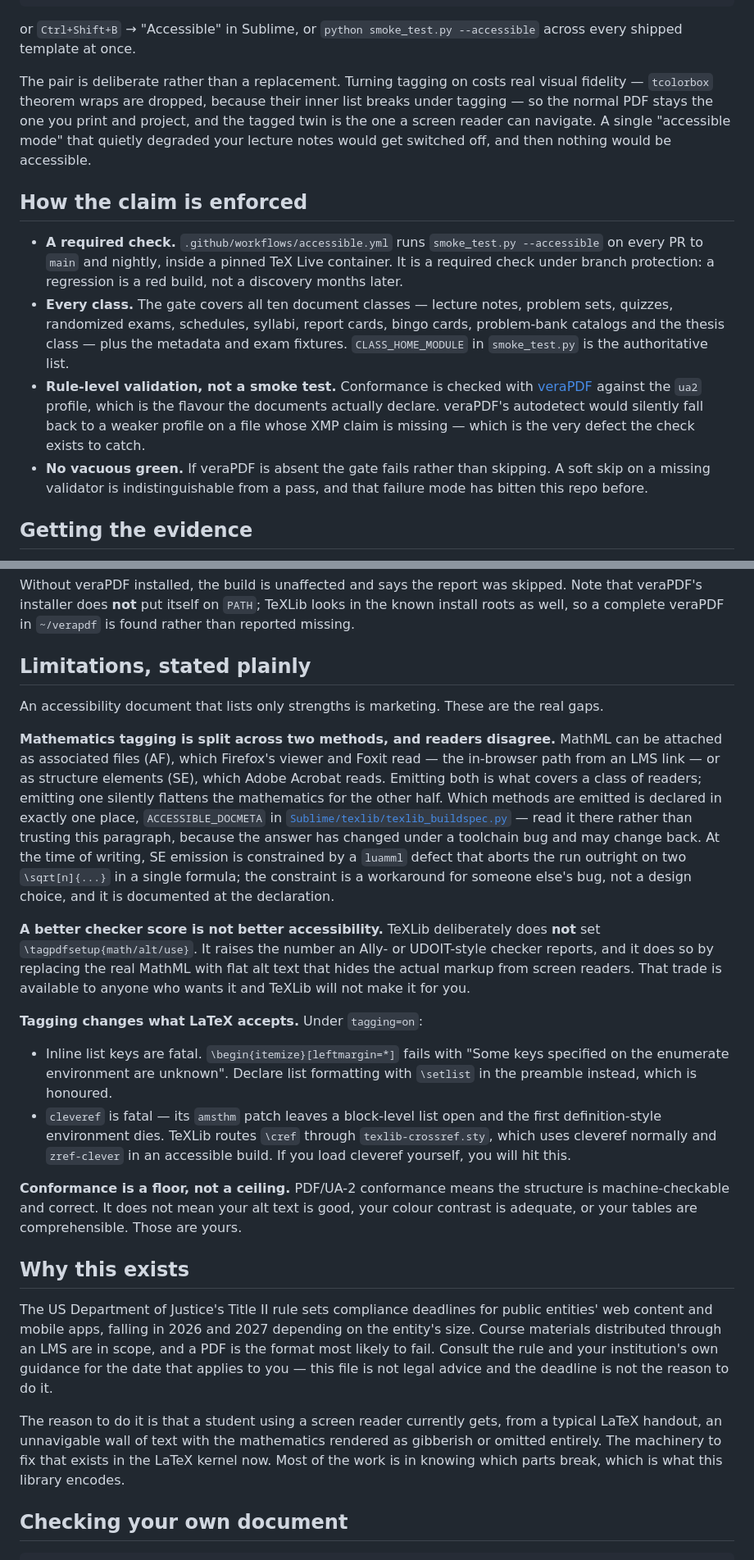
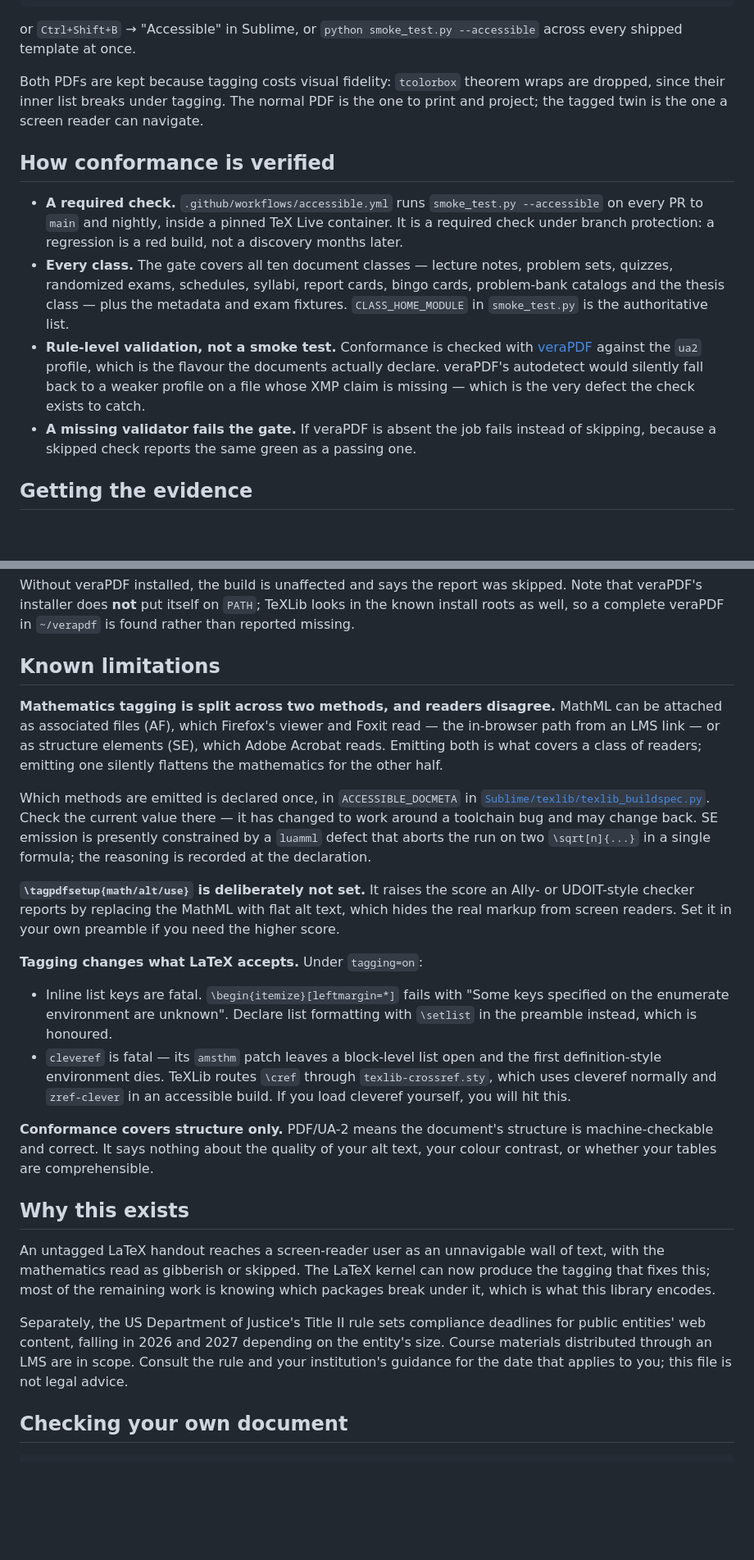
Before and after one commit to landonfox00/TeXLib, a Markdown page: ACCESSIBILITY.md, 2 parts joined by grey strips. Shown at 82% size. GitHub-like rendering; blank space fills up the shorter version.

Commit message:
docs(a11y): state what happens instead of contrasting it with not happening
The opening said TeXLib "proves it on every build rather than claiming it",
which asserts a virtue instead of a fact and makes the reader do the work of
extracting what actually occurs. It now says: every accessible build is
validated with veraPDF and writes the report next to the PDF.

Same tic removed throughout -- 'checkable rather than asserted', 'a floor, not
a ceiling', 'an accessibility document that lists only strengths is marketing',
'No vacuous green' -- along with the meta-paragraph about how the document was
written. Headings made factual ('How conformance is verified', 'Known
limitations'). Content unchanged; the limitations section still says everything
it said.

Co-Authored-By: Claude Opus 5 <noreply@anthropic.com>

```diff
--- a/ACCESSIBILITY.md
+++ b/ACCESSIBILITY.md
@@ -25,14 +20,12 @@ python texlib_cli.py build notes.tex --mode accessible
 or `Ctrl+Shift+B` → "Accessible" in Sublime, or `python smoke_test.py
 --accessible` across every shipped template at once.
 
-The pair is deliberate rather than a replacement. Turning tagging on costs real
-visual fidelity — `tcolorbox` theorem wraps are dropped, because their inner
-list breaks under tagging — so the normal PDF stays the one you print and
-project, and the tagged twin is the one a screen reader can navigate. A single
-"accessible mode" that quietly degraded your lecture notes would get switched
-off, and then nothing would be accessible.
+Both PDFs are kept because tagging costs visual fidelity: `tcolorbox` theorem
+wraps are dropped, since their inner list breaks under tagging. The normal PDF
+is the one to print and project; the tagged twin is the one a screen reader can
+navigate.
 
-## How the claim is enforced
+## How conformance is verified
 
 - **A required check.** `.github/workflows/accessible.yml` runs
   `smoke_test.py --accessible` on every PR to `main` and nightly, inside a
@@ -48,9 +41,9 @@ off, and then nothing would be accessible.
   flavour the documents actually declare. veraPDF's autodetect would silently
   fall back to a weaker profile on a file whose XMP claim is missing — which is
   the very defect the check exists to catch.
-- **No vacuous green.** If veraPDF is absent the gate fails rather than
-  skipping. A soft skip on a missing validator is indistinguishable from a pass,
-  and that failure mode has bitten this repo before.
+- **A missing validator fails the gate.** If veraPDF is absent the job fails
+  instead of skipping, because a skipped check reports the same green as a
+  passing one.
 
 ## Getting the evidence
 
@@ -71,29 +64,25 @@ skipped. Note that veraPDF's installer does **not** put itself on `PATH`;
 TeXLib looks in the known install roots as well, so a complete veraPDF in
 `~/verapdf` is found rather than reported missing.
 
-## Limitations, stated plainly
-
-An accessibility document that lists only strengths is marketing. These are the
-real gaps.
+## Known limitations
 
 **Mathematics tagging is split across two methods, and readers disagree.**
 MathML can be attached as associated files (AF), which Firefox's viewer and
 Foxit read — the in-browser path from an LMS link — or as structure elements
 (SE), which Adobe Acrobat reads. Emitting both is what covers a class of
 readers; emitting one silently flattens the mathematics for the other half.
-Which methods are emitted is declared in exactly one place,
-`ACCESSIBLE_DOCMETA` in [`Sublime/texlib/texlib_buildspec.py`](Sublime/texlib/texlib_buildspec.py)
-— read it there rather than trusting this paragraph, because the answer has
-changed under a toolchain bug and may change back. At the time of writing, SE
-emission is constrained by a `luamml` defect that aborts the run outright on two
-`\sqrt[n]{...}` in a single formula; the constraint is a workaround for someone
-else's bug, not a design choice, and it is documented at the declaration.
 
-**A better checker score is not better accessibility.** TeXLib deliberately does
-**not** set `\tagpdfsetup{math/alt/use}`. It raises the number an Ally- or
-UDOIT-style checker reports, and it does so by replacing the real MathML with
-flat alt text that hides the actual markup from screen readers. That trade is
-available to anyone who wants it and TeXLib will not make it for you.
+Which methods are emitted is declared once, in `ACCESSIBLE_DOCMETA` in
+[`Sublime/texlib/texlib_buildspec.py`](Sublime/texlib/texlib_buildspec.py).
+Check the current value there — it has changed to work around a toolchain bug
+and may change back. SE emission is presently constrained by a `luamml` defect
+that aborts the run on two `\sqrt[n]{...}` in a single formula; the reasoning is
+recorded at the declaration.
+
+**`\tagpdfsetup{math/alt/use}` is deliberately not set.** It raises the score an
+Ally- or UDOIT-style checker reports by replacing the MathML with flat alt text,
+which hides the real markup from screen readers. Set it in your own preamble if
+you need the higher score.
 
 **Tagging changes what LaTeX accepts.** Under `tagging=on`:
 
@@ -105,25 +94,22 @@ available to anyone who wants it and TeXLib will not make it for you.
   `texlib-crossref.sty`, which uses cleveref normally and `zref-clever` in an
   accessible build. If you load cleveref yourself, you will hit this.
 
-**Conformance is a floor, not a ceiling.** PDF/UA-2 conformance means the
-structure is machine-checkable and correct. It does not mean your alt text is
-good, your colour contrast is adequate, or your tables are comprehensible. Those
-are yours.
+**Conformance covers structure only.** PDF/UA-2 means the document's structure
+is machine-checkable and correct. It says nothing about the quality of your alt
+text, your colour contrast, or whether your tables are comprehensible.
 
 ## Why this exists
 
-The US Department of Justice's Title II rule sets compliance deadlines for
-public entities' web content and mobile apps, falling in 2026 and 2027 depending
-on the entity's size. Course materials distributed through an LMS are in scope,
-and a PDF is the format most likely to fail. Consult the rule and your
-institution's own guidance for the date that applies to you — this file is not
-legal advice and the deadline is not the reason to do it.
+An untagged LaTeX handout reaches a screen-reader user as an unnavigable wall of
+text, with the mathematics read as gibberish or skipped. The LaTeX kernel can now
+produce the tagging that fixes this; most of the remaining work is knowing which
+packages break under it, which is what this library encodes.
 
-The reason to do it is that a student using a screen reader currently gets, from
-a typical LaTeX handout, an unnavigable wall of text with the mathematics
-rendered as gibberish or omitted entirely. The machinery to fix that exists in
-the LaTeX kernel now. Most of the work is in knowing which parts break, which is
-what this library encodes.
+Separately, the US Department of Justice's Title II rule sets compliance
+deadlines for public entities' web content, falling in 2026 and 2027 depending
+on the entity's size. Course materials distributed through an LMS are in scope.
+Consult the rule and your institution's guidance for the date that applies to
+you; this file is not legal advice.
 
 ## Checking your own document
 
```
Also changed, not shown: other parts of ACCESSIBILITY.md (+2 -7 lines), README.md (+1 -1 lines).
